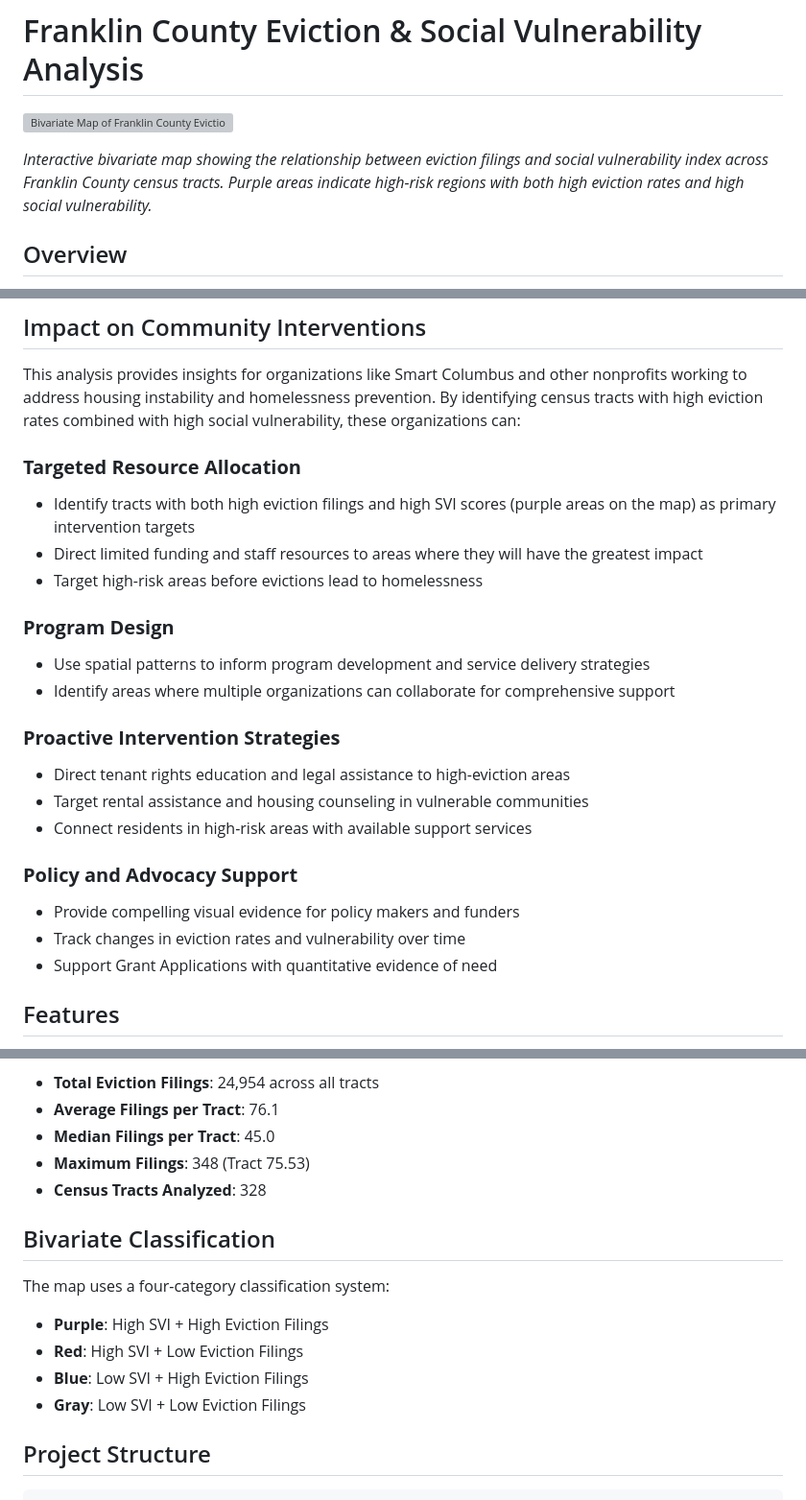
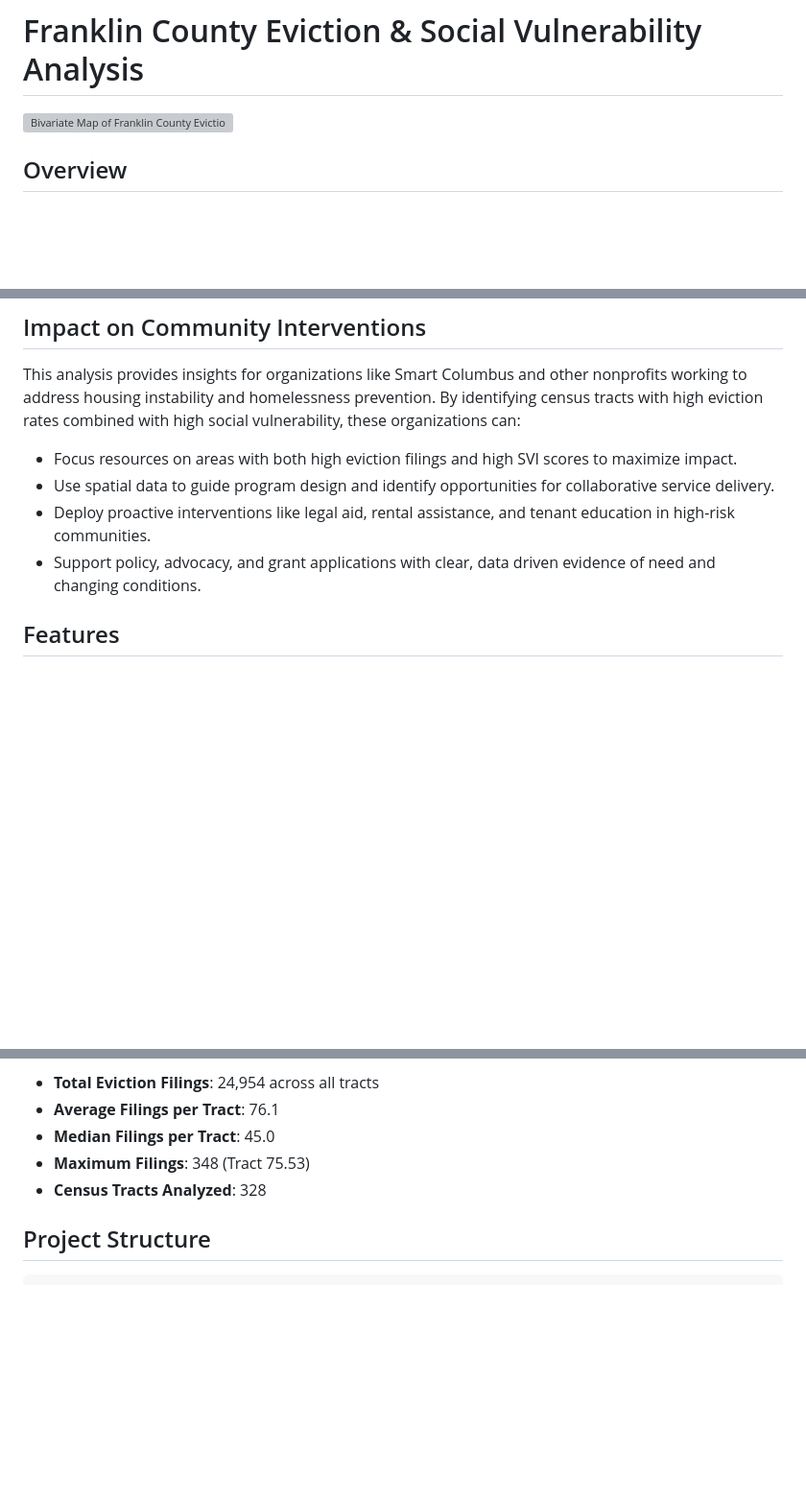
Before and after one commit to samyakshr/franklin-county-homelessnessrisk-analysis, a Markdown page: README.md, 3 parts joined by grey strips. Shown: that part at 96% size. GitHub-like rendering; blank space fills up the shorter version; grey boxes are pictures that could not be loaded.

````diff
--- a/README.md
+++ b/README.md
@@ -1,8 +1,6 @@
 # Franklin County Eviction & Social Vulnerability Analysis
 
 ![Bivariate Map of Franklin County Eviction and Social Vulnerability Analysis](Screenshot.png)
-
-*Interactive bivariate map showing the relationship between eviction filings and social vulnerability index across Franklin County census tracts. Purple areas indicate high-risk regions with both high eviction rates and high social vulnerability.*
 
 ## Overview
 
@@ -14,24 +12,11 @@ Created by Samyak Shrestha | Mentored by Dr. Ayaz Hyder and Special thanks to Dy
 
 This analysis provides insights for organizations like Smart Columbus and other nonprofits working to address housing instability and homelessness prevention. By identifying census tracts with high eviction rates combined with high social vulnerability, these organizations can:
 
-### **Targeted Resource Allocation**
-- Identify tracts with both high eviction filings and high SVI scores (purple areas on the map) as primary intervention targets
-- Direct limited funding and staff resources to areas where they will have the greatest impact
-- Target high-risk areas before evictions lead to homelessness
+- Focus resources on areas with both high eviction filings and high SVI scores to maximize impact.
+- Use spatial data to guide program design and identify opportunities for collaborative service delivery.
+- Deploy proactive interventions like legal aid, rental assistance, and tenant education in high-risk communities.
+- Support policy, advocacy, and grant applications with clear, data driven evidence of need and changing conditions.
 
-### **Program Design**
-- Use spatial patterns to inform program development and service delivery strategies
-- Identify areas where multiple organizations can collaborate for comprehensive support
-
-### **Proactive Intervention Strategies**
-- Direct tenant rights education and legal assistance to high-eviction areas
-- Target rental assistance and housing counseling in vulnerable communities
-- Connect residents in high-risk areas with available support services
-
-### **Policy and Advocacy Support**
-- Provide compelling visual evidence for policy makers and funders
-- Track changes in eviction rates and vulnerability over time
-- Support Grant Applications with quantitative evidence of need
 
 ## Features
 
@@ -134,14 +119,6 @@ Based on the 12-month analysis (July 2024 - June 2025):
 - **Maximum Filings**: 348 (Tract 75.53)
 - **Census Tracts Analyzed**: 328
 
-## Bivariate Classification
-
-The map uses a four-category classification system:
-- **Purple**: High SVI + High Eviction Filings
-- **Red**: High SVI + Low Eviction Filings
-- **Blue**: Low SVI + High Eviction Filings
-- **Gray**: Low SVI + Low Eviction Filings
-
 ## Project Structure
 
 ```
````
Also changed, not shown: other parts of README.md (+0 -6 lines).
